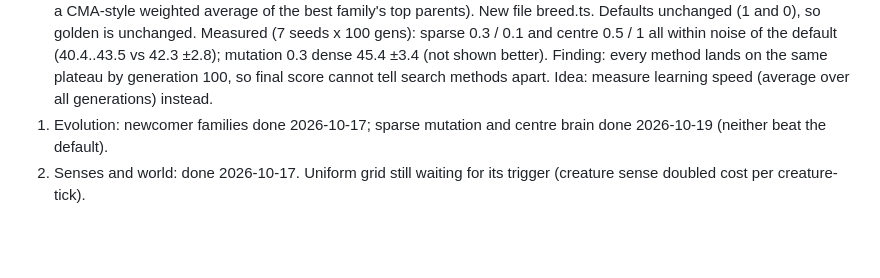
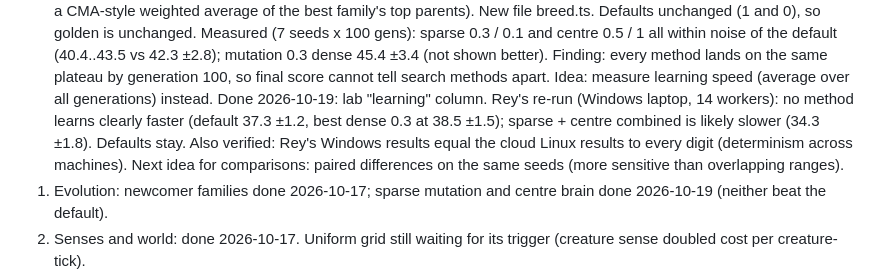
Before and after one commit to ReynardFM/InstinctLab, a Markdown page: CLAUDE.md, the part around the change. Rendered like a GitHub page; blank space fills up the shorter version.

```diff
--- a/CLAUDE.md
+++ b/CLAUDE.md
@@ -39,6 +39,7 @@ Two goals: (1) fun to experiment with, (2) a vehicle for system design and scali
    Done 2026-10-18 (Rey chose A): deterministic math. dmath.ts gives sin/cos/tanh/log from + - * / only; senses rotate by the heading instead of using atan2; brainDistance uses d*d instead of **. Every number changed, so golden was re-recorded (the original-version link ends here; git has the history). Chrome 141 now matches Node 22 exactly. Score unchanged within noise (42.3 ±2.8 vs 43.2 ±2.7). Speed: default rules unchanged, basic rules 23% slower.
    Bench 2026-10-18 on Rey's 155U: 1/2/4/8/14 workers = 3.7/7.5/11.0/16.5/18.7 gens/s (100/100/74/55/36%). Explained by hardware: only 2 fast P-cores (4 threads), then E-cores, then low-power cores, all under a 15 W limit. Headline for the resume should use this run with its CPU named.
    Done 2026-10-19: evolution batch. `mutationRate` (share of weights nudged per child, sparse below 1; at 1 it draws the same random numbers as before) and `centreShare` (share of children from a CMA-style weighted average of the best family's top parents). New file breed.ts. Defaults unchanged (1 and 0), so golden is unchanged. Measured (7 seeds x 100 gens): sparse 0.3 / 0.1 and centre 0.5 / 1 all within noise of the default (40.4..43.5 vs 42.3 ±2.8); mutation 0.3 dense 45.4 ±3.4 (not shown better). Finding: every method lands on the same plateau by generation 100, so final score cannot tell search methods apart. Idea: measure learning speed (average over all generations) instead.
+   Done 2026-10-19: lab "learning" column. Rey's re-run (Windows laptop, 14 workers): no method learns clearly faster (default 37.3 ±1.2, best dense 0.3 at 38.5 ±1.5); sparse + centre combined is likely slower (34.3 ±1.8). Defaults stay. Also verified: Rey's Windows results equal the cloud Linux results to every digit (determinism across machines). Next idea for comparisons: paired differences on the same seeds (more sensitive than overlapping ranges).
 1. Evolution: newcomer families done 2026-10-17; sparse mutation and centre brain done 2026-10-19 (neither beat the default).
 2. Senses and world: done 2026-10-17. Uniform grid still waiting for its trigger (creature sense doubled cost per creature-tick).
 3. Game layer: poisonous food (needs a food-type sense), slow food regrowth setting, energy-cost slider, "drop food" power, rule changes applied at the next generation with a change log (replay = seed + log).
```
Also changed, not shown: README.md (+1 -0 lines).
